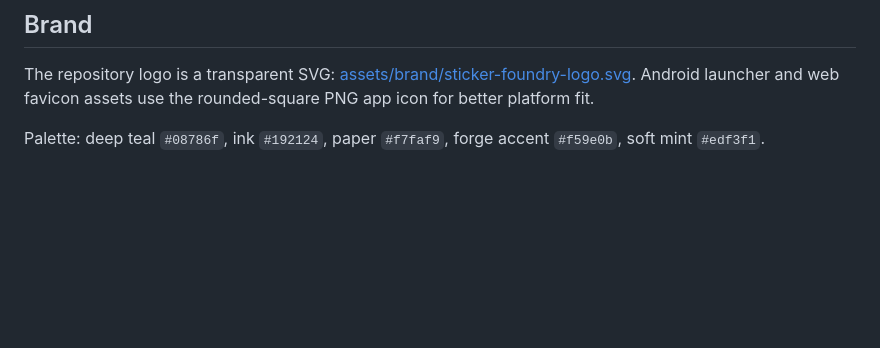
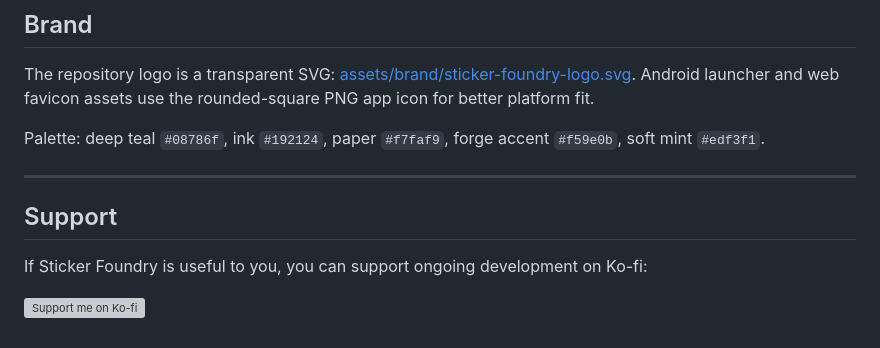
Before and after one commit to saitatter/sticker-foundry, a Markdown page: README.md, the part around the change. Drawn GitHub-style; blank space fills up the shorter version; grey boxes are pictures that could not be loaded.

Commit message:
docs: add Ko-fi support badge

```diff
--- a/README.md
+++ b/README.md
@@ -132,3 +132,11 @@ docker-compose.yml
 The repository logo is a transparent SVG: [assets/brand/sticker-foundry-logo.svg](assets/brand/sticker-foundry-logo.svg). Android launcher and web favicon assets use the rounded-square PNG app icon for better platform fit.
 
 Palette: deep teal `#08786f`, ink `#192124`, paper `#f7faf9`, forge accent `#f59e0b`, soft mint `#edf3f1`.
+
+---
+
+## Support
+
+If Sticker Foundry is useful to you, you can support ongoing development on Ko-fi:
+
+[![Support me on Ko-fi](https://ko-fi.com/img/githubbutton_sm.svg)](https://ko-fi.com/saitatter)
```
